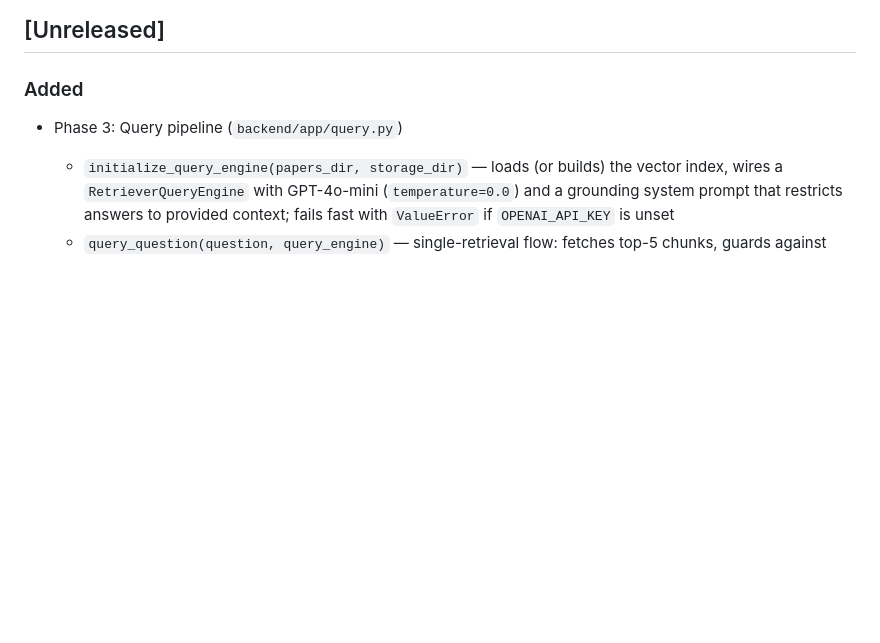
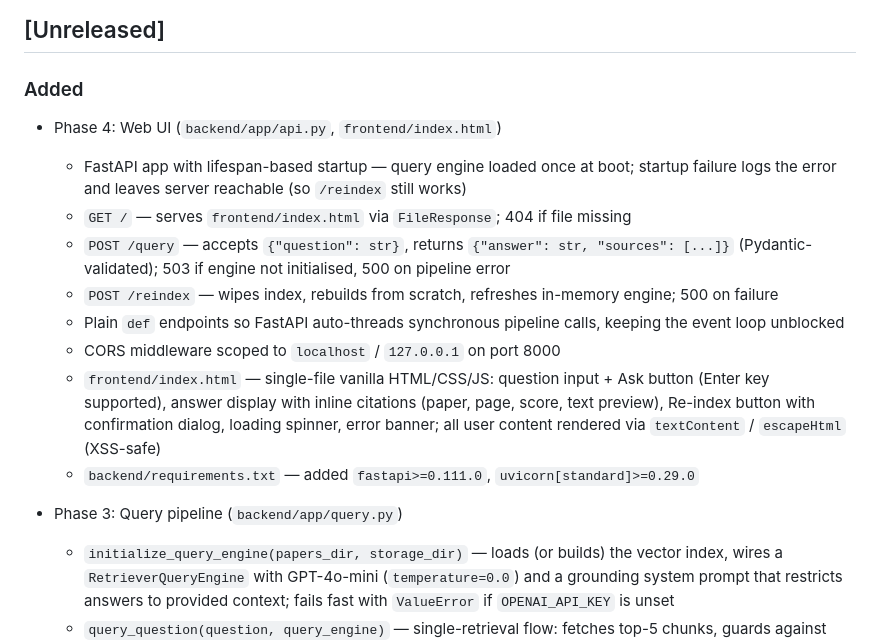
Before and after one commit to ankitkp4056/ScientificResearchAgent, a Markdown page: CHANGELOG.md, the part around the change. Drawn GitHub-style; blank space fills up the shorter version.

```diff
--- a/CHANGELOG.md
+++ b/CHANGELOG.md
@@ -5,6 +5,16 @@ All notable changes to this project will be documented here.
 ## [Unreleased]
 
 ### Added
+- Phase 4: Web UI (`backend/app/api.py`, `frontend/index.html`)
+  - FastAPI app with lifespan-based startup — query engine loaded once at boot; startup failure logs the error and leaves server reachable (so `/reindex` still works)
+  - `GET /` — serves `frontend/index.html` via `FileResponse`; 404 if file missing
+  - `POST /query` — accepts `{"question": str}`, returns `{"answer": str, "sources": [...]}` (Pydantic-validated); 503 if engine not initialised, 500 on pipeline error
+  - `POST /reindex` — wipes index, rebuilds from scratch, refreshes in-memory engine; 500 on failure
+  - Plain `def` endpoints so FastAPI auto-threads synchronous pipeline calls, keeping the event loop unblocked
+  - CORS middleware scoped to `localhost` / `127.0.0.1` on port 8000
+  - `frontend/index.html` — single-file vanilla HTML/CSS/JS: question input + Ask button (Enter key supported), answer display with inline citations (paper, page, score, text preview), Re-index button with confirmation dialog, loading spinner, error banner; all user content rendered via `textContent` / `escapeHtml` (XSS-safe)
+  - `backend/requirements.txt` — added `fastapi>=0.111.0`, `uvicorn[standard]>=0.29.0`
+
 - Phase 3: Query pipeline (`backend/app/query.py`)
   - `initialize_query_engine(papers_dir, storage_dir)` — loads (or builds) the vector index, wires a `RetrieverQueryEngine` with GPT-4o-mini (`temperature=0.0`) and a grounding system prompt that restricts answers to provided context; fails fast with `ValueError` if `OPENAI_API_KEY` is unset
   - `query_question(question, query_engine)` — single-retrieval flow: fetches top-5 chunks, guards against empty retrieval (returns "insufficient information" without calling the LLM), prepends a low-confidence disclaimer when top score < 0.3, synthesizes a cited answer, returns `{"answer": str, "sources": [{"paper", "page", "score", "text_preview"}]}`
```
Also changed, not shown: docs/DECISIONS.md (+14 -0 lines).
